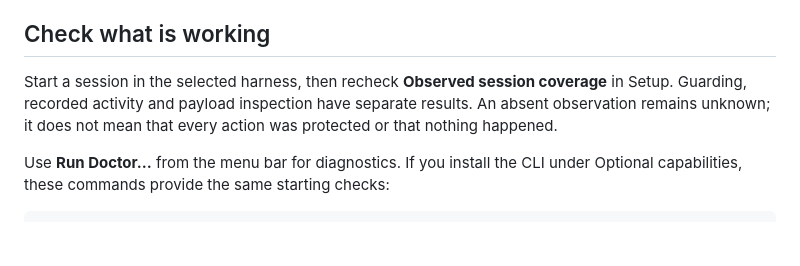
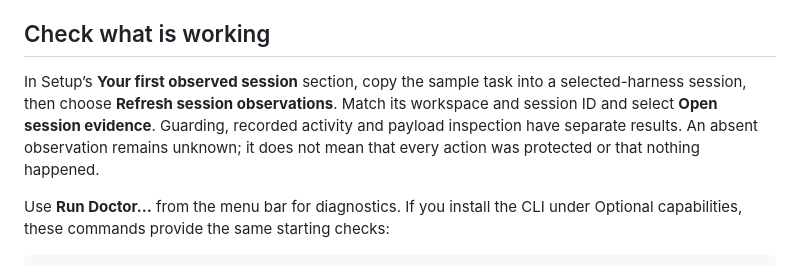
Before and after one commit to cavi-ai/secure-agent, a Markdown page: docs/GETTING_STARTED.md, the part around the change. GitHub-like rendering; blank space fills up the shorter version.

```diff
--- a/docs/GETTING_STARTED.md
+++ b/docs/GETTING_STARTED.md
@@ -32,7 +32,7 @@ Saved Secure Agent preferences and monitoring data remain in their existing loca
 
 ## Check what is working
 
-Start a session in the selected harness, then recheck **Observed session coverage** in Setup. Guarding, recorded activity and payload inspection have separate results. An absent observation remains unknown; it does not mean that every action was protected or that nothing happened.
+In Setup’s **Your first observed session** section, copy the sample task into a selected-harness session, then choose **Refresh session observations**. Match its workspace and session ID and select **Open session evidence**. Guarding, recorded activity and payload inspection have separate results. An absent observation remains unknown; it does not mean that every action was protected or that nothing happened.
 
 Use **Run Doctor…** from the menu bar for diagnostics. If you install the CLI under Optional capabilities, these commands provide the same starting checks:
 
```
Also changed, not shown: README.md (+3 -1 lines), docs/FIRST_SESSION.md (+5 -1 lines), assets/screenshots/setup-first-session.png (added).
